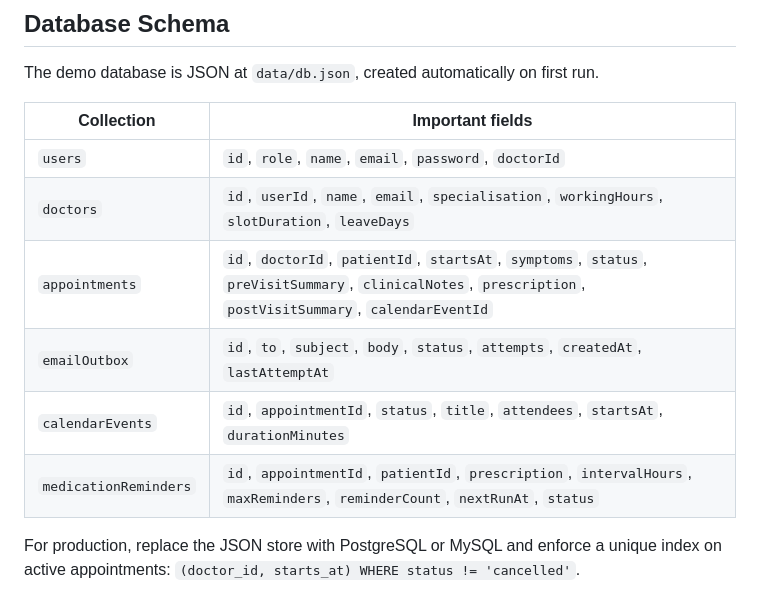
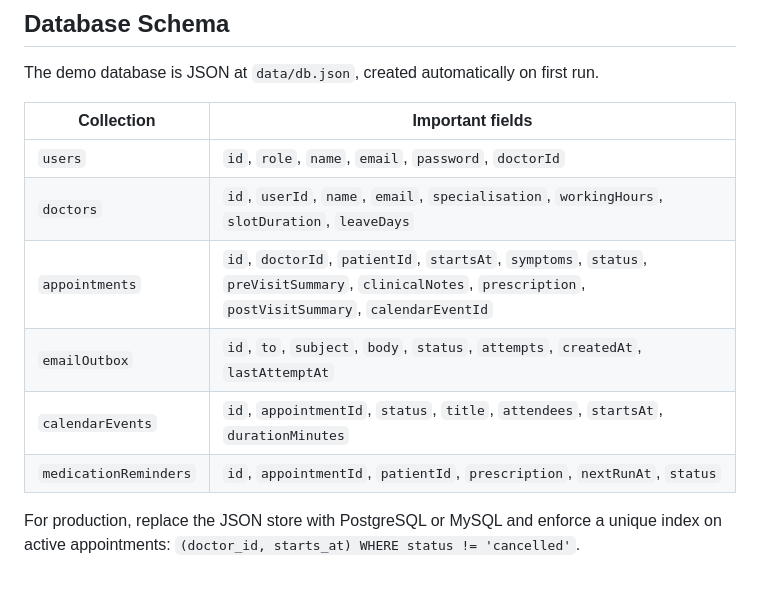
Before and after one commit to SahithaDev/unthinkableTask, a Markdown page: README.md, the part around one of its changes. Drawn GitHub-style.

```diff
--- a/README.md
+++ b/README.md
@@ -69,14 +104,14 @@ All authenticated endpoints use `Authorization: Bearer <token>`.
 
 The demo database is JSON at `data/db.json`, created automatically on first run.
 
-| Collection | Important fields |
-| --- | --- |
-| `users` | `id`, `role`, `name`, `email`, `password`, `doctorId` |
-| `doctors` | `id`, `userId`, `name`, `email`, `specialisation`, `workingHours`, `slotDuration`, `leaveDays` |
-| `appointments` | `id`, `doctorId`, `patientId`, `startsAt`, `symptoms`, `status`, `preVisitSummary`, `clinicalNotes`, `prescription`, `postVisitSummary`, `calendarEventId` |
-| `emailOutbox` | `id`, `to`, `subject`, `body`, `status`, `attempts`, `createdAt`, `lastAttemptAt` |
-| `calendarEvents` | `id`, `appointmentId`, `status`, `title`, `attendees`, `startsAt`, `durationMinutes` |
-| `medicationReminders` | `id`, `appointmentId`, `patientId`, `prescription`, `intervalHours`, `maxReminders`, `reminderCount`, `nextRunAt`, `status` |
+| Collection            | Important fields                                                                                                                                           |
+| --------------------- | ---------------------------------------------------------------------------------------------------------------------------------------------------------- |
+| `users`               | `id`, `role`, `name`, `email`, `password`, `doctorId`                                                                                                      |
+| `doctors`             | `id`, `userId`, `name`, `email`, `specialisation`, `workingHours`, `slotDuration`, `leaveDays`                                                             |
+| `appointments`        | `id`, `doctorId`, `patientId`, `startsAt`, `symptoms`, `status`, `preVisitSummary`, `clinicalNotes`, `prescription`, `postVisitSummary`, `calendarEventId` |
+| `emailOutbox`         | `id`, `to`, `subject`, `body`, `status`, `attempts`, `createdAt`, `lastAttemptAt`                                                                          |
+| `calendarEvents`      | `id`, `appointmentId`, `status`, `title`, `attendees`, `startsAt`, `durationMinutes`                                                                       |
+| `medicationReminders` | `id`, `appointmentId`, `patientId`, `prescription`, `nextRunAt`, `status`                                                                                  |
 
 For production, replace the JSON store with PostgreSQL or MySQL and enforce a unique index on active appointments: `(doctor_id, starts_at) WHERE status != 'cancelled'`.
 
```
Also changed, not shown: other parts of README.md (+66 -58 lines).
